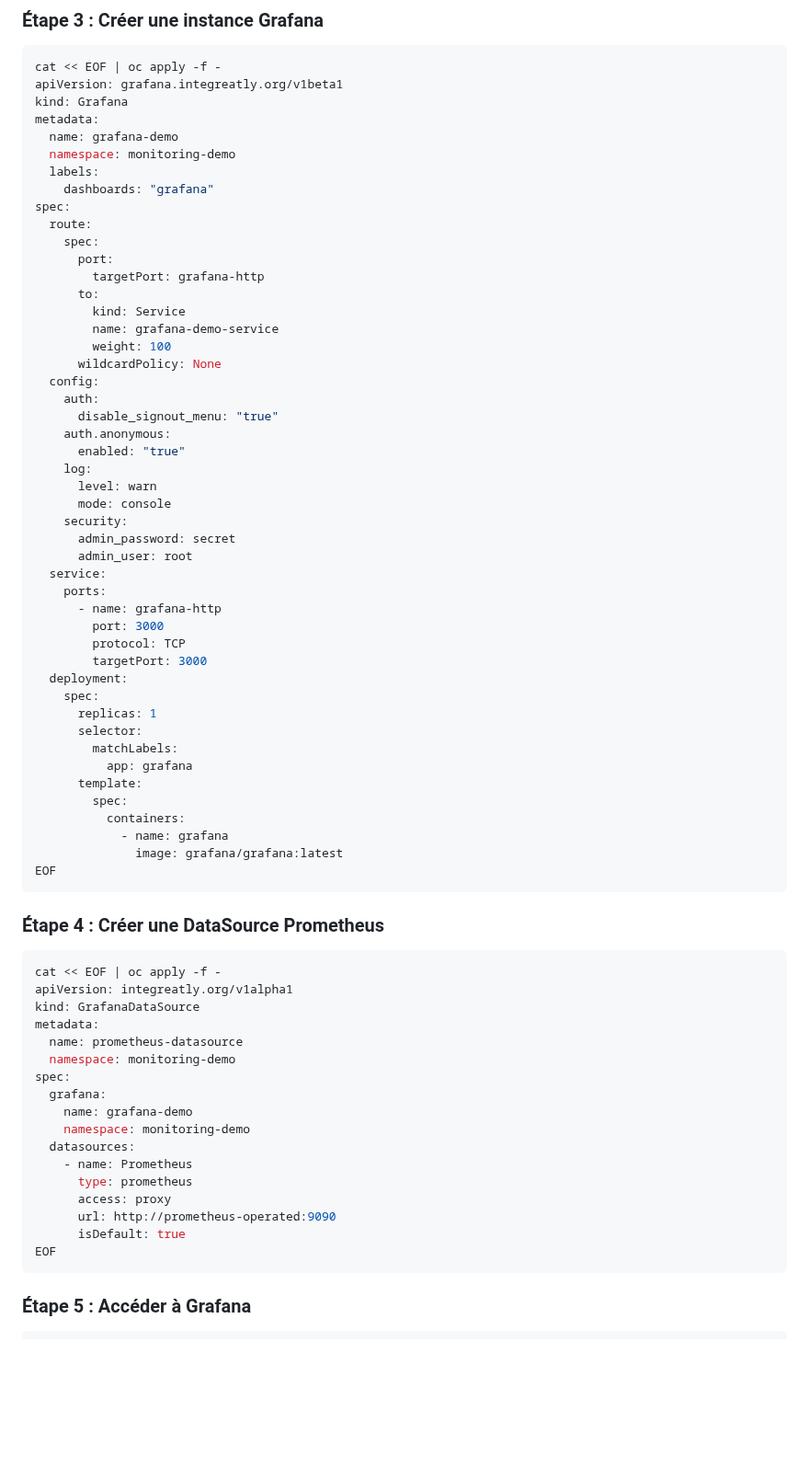
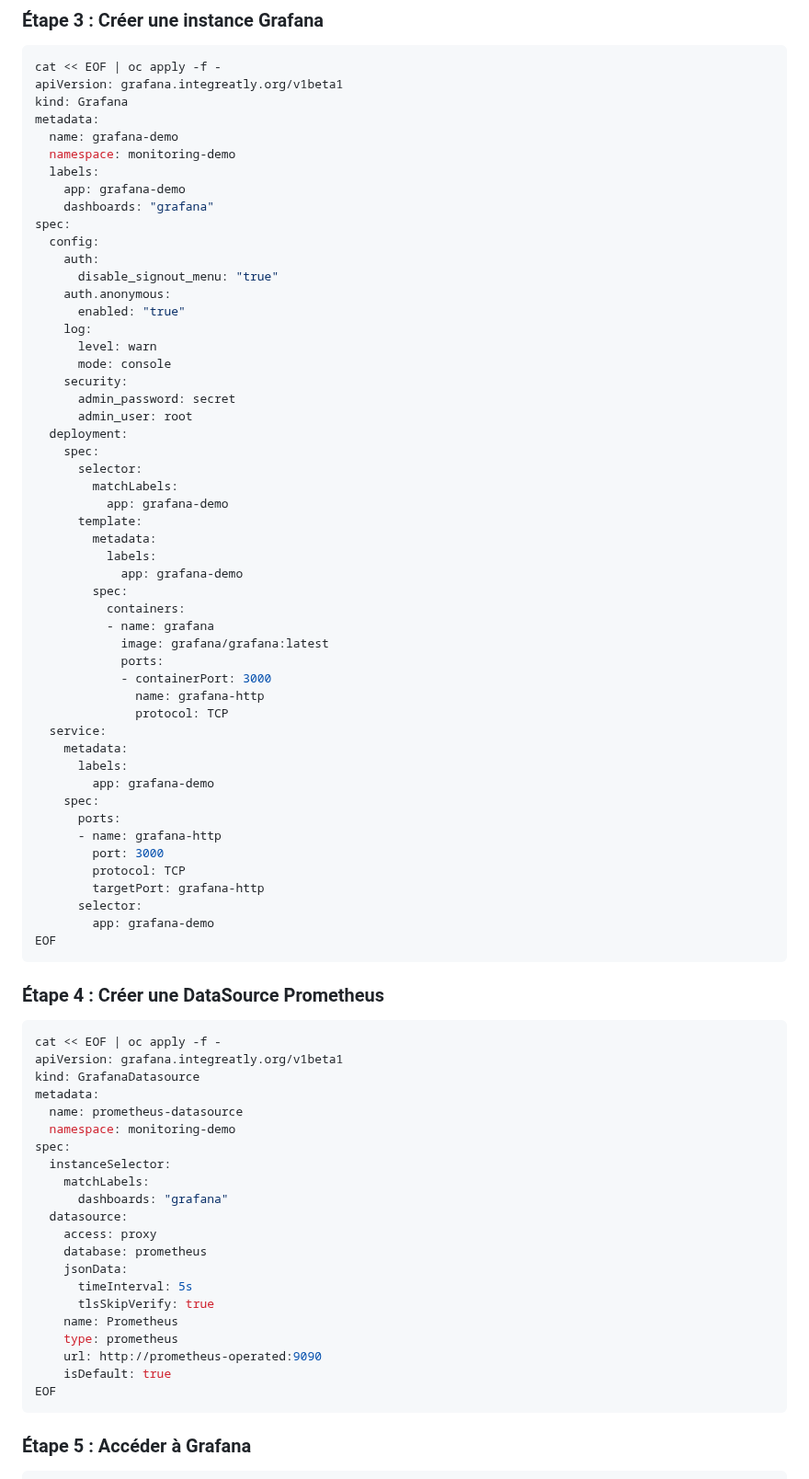
Before and after one commit to vanessakovalsky/openshift-training, a Markdown page: avance/operator.md, the part around the change. Shown at 92% size. Rendered like a GitHub page; blank space fills up the shorter version.

````diff
--- a/avance/operator.md
+++ b/avance/operator.md
@@ -201,17 +201,9 @@ metadata:
   name: grafana-demo
   namespace: monitoring-demo
   labels:
+    app: grafana-demo
     dashboards: "grafana"
 spec:
-  route:
-    spec:
-      port:
-        targetPort: grafana-http
-      to:
-        kind: Service
-        name: grafana-demo-service
-        weight: 100
-      wildcardPolicy: None
   config:
     auth:
       disable_signout_menu: "true"
@@ -223,23 +215,35 @@ spec:
     security:
       admin_password: secret
       admin_user: root
+  deployment:
+    spec:
+      selector:
+        matchLabels:
+          app: grafana-demo
+      template:
+        metadata:
+          labels:
+            app: grafana-demo
+        spec:
+          containers:
+          - name: grafana
+            image: grafana/grafana:latest
+            ports:
+            - containerPort: 3000
+              name: grafana-http
+              protocol: TCP
   service:
-    ports:
+    metadata:
+      labels:
+        app: grafana-demo
+    spec:
+      ports:
       - name: grafana-http
         port: 3000
         protocol: TCP
-        targetPort: 3000
-  deployment:
-    spec:
-      replicas: 1
+        targetPort: grafana-http
       selector:
-        matchLabels:
-          app: grafana
-      template:
-        spec:
-          containers:
-            - name: grafana
-              image: grafana/grafana:latest
+        app: grafana-demo
 EOF
 ```
 
@@ -247,21 +251,25 @@ EOF
 
 ```bash
 cat << EOF | oc apply -f -
-apiVersion: integreatly.org/v1alpha1
-kind: GrafanaDataSource
+apiVersion: grafana.integreatly.org/v1beta1
+kind: GrafanaDatasource
 metadata:
   name: prometheus-datasource
   namespace: monitoring-demo
 spec:
-  grafana:
-    name: grafana-demo
-    namespace: monitoring-demo
-  datasources:
-    - name: Prometheus
-      type: prometheus
-      access: proxy
-      url: http://prometheus-operated:9090
-      isDefault: true
+  instanceSelector:
+    matchLabels:
+      dashboards: "grafana"
+  datasource:
+    access: proxy
+    database: prometheus
+    jsonData:
+      timeInterval: 5s
+      tlsSkipVerify: true
+    name: Prometheus
+    type: prometheus
+    url: http://prometheus-operated:9090
+    isDefault: true
 EOF
 ```
 
````
